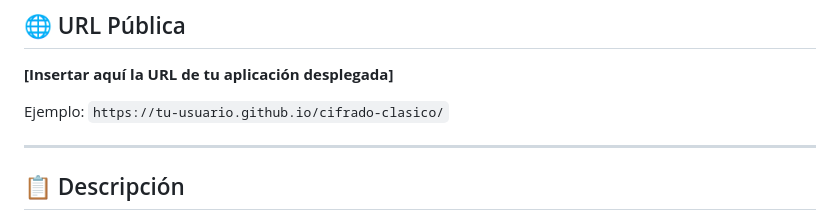
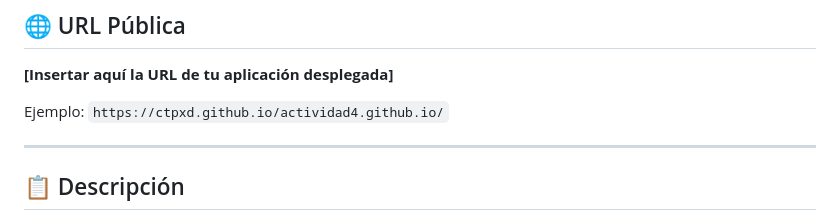
Before and after one commit to Ctpxd/actividad4.github.io, a Markdown page: README.md, the part around the change. Rendered like a GitHub page.

```diff
--- a/README.md
+++ b/README.md
@@ -6,7 +6,7 @@ Aplicación web interactiva que implementa cuatro algoritmos de cifrado clásico
 
 **[Insertar aquí la URL de tu aplicación desplegada]**
 
-Ejemplo: `https://tu-usuario.github.io/cifrado-clasico/`
+Ejemplo: `https://ctpxd.github.io/actividad4.github.io/`
 
 ---
 
```
